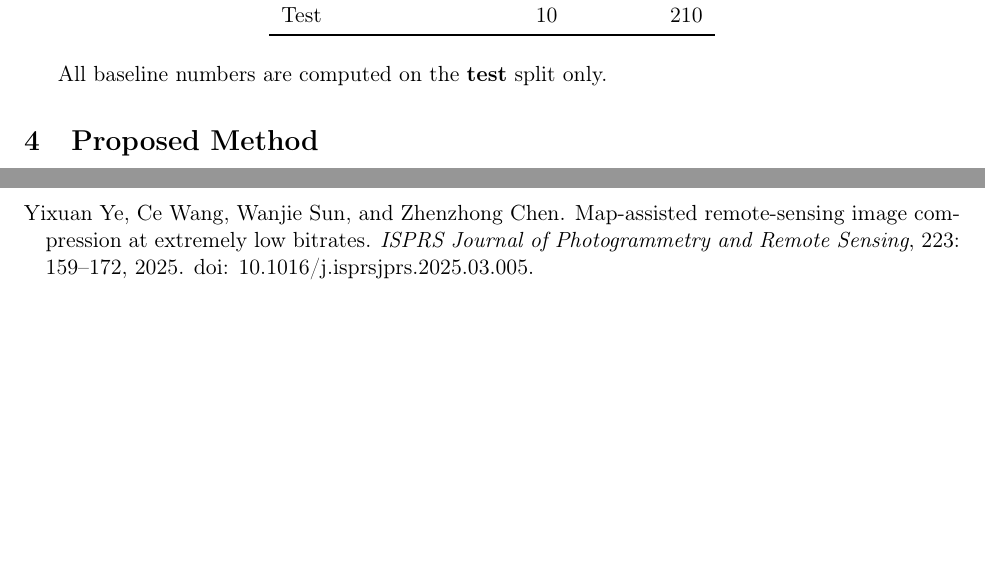
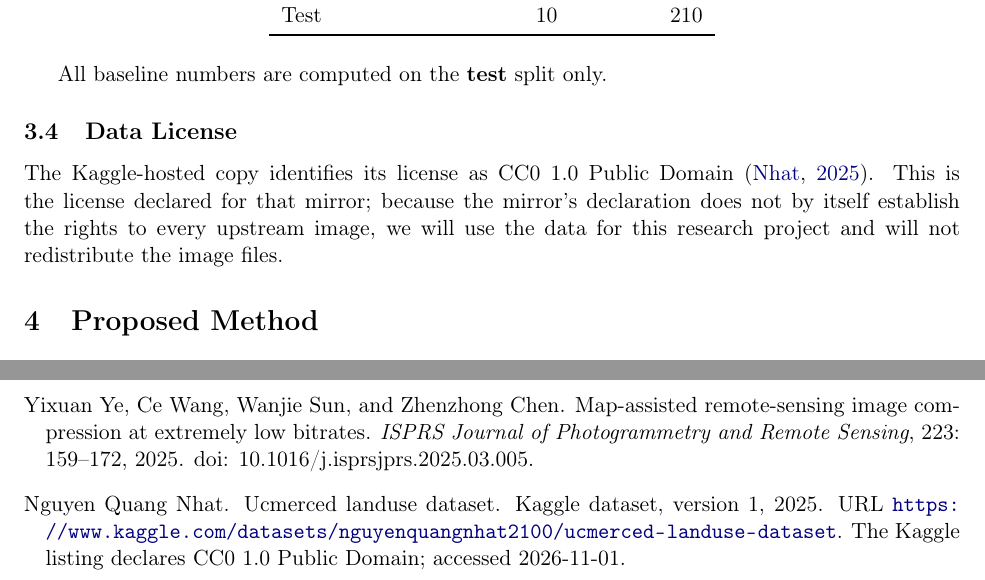
Before and after one commit to A7med3id10/LIC-RS-images, a LaTeX paper (LatexReport/milestone1.tex): two parts of pages 3 and 7 of 7, joined at a grey line, cut so that both start at the same text, the shorter picture padded with empty space. Compiled offline with pdfLaTeX.

Commit message:
modified:   LatexReport/milestone1.tex 	modified:   README.md

```diff
--- a/LatexReport/milestone1.tex
+++ b/LatexReport/milestone1.tex
@@ -149,7 +149,12 @@ Test & 10 & 210 \\
 
 All baseline numbers are computed on the \textbf{test} split only.
 
-
+\subsection{Data License}
+The Kaggle-hosted copy identifies its license as CC0 1.0 Public Domain
+\citep{ucmercedkaggle}. This is the license declared for that mirror; because
+the mirror's declaration does not by itself establish the rights to every
+upstream image, we will use the data for this research project and will not
+redistribute the image files.
 
 
 \section{Proposed Method}
```
Also changed, not shown: README.md, LatexReport/milestone1.tex (5 more changed lines).
